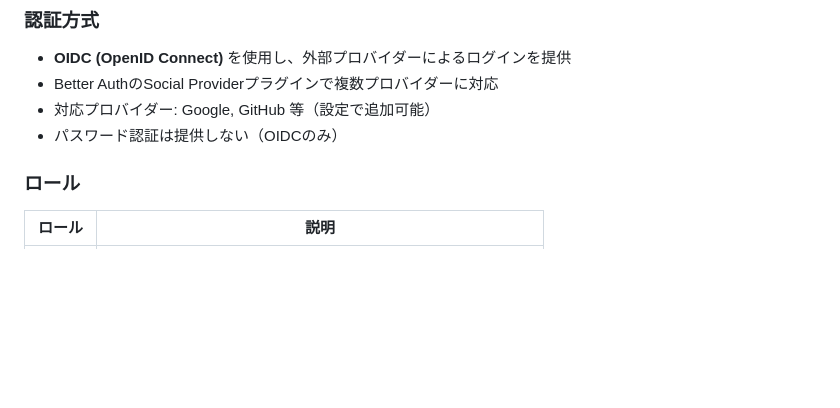
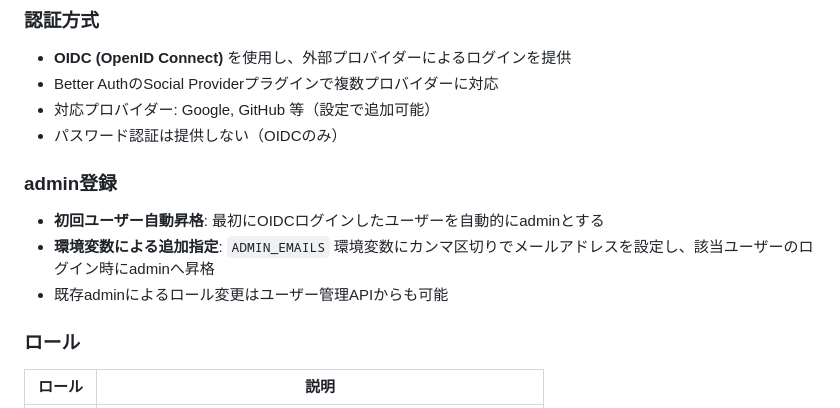
Before and after one commit to oda251/garden, a Markdown page: docs/SPEC.md, the part around the change. GitHub-like rendering; blank space fills up the shorter version.

Commit message:
docs: add admin registration strategy
First OIDC user is auto-promoted to admin. Additional admins can be
specified via ADMIN_EMAILS environment variable.

https://claude.ai/code/session_0166JzkmCVgxGvG3rtoehBMv

```diff
--- a/docs/SPEC.md
+++ b/docs/SPEC.md
@@ -64,6 +64,12 @@ Better Authが管理するユーザーテーブル。アプリケーション固
 - Better AuthのSocial Providerプラグインで複数プロバイダーに対応
 - 対応プロバイダー: Google, GitHub 等（設定で追加可能）
 - パスワード認証は提供しない（OIDCのみ）
+
+### admin登録
+
+- **初回ユーザー自動昇格**: 最初にOIDCログインしたユーザーを自動的にadminとする
+- **環境変数による追加指定**: `ADMIN_EMAILS` 環境変数にカンマ区切りでメールアドレスを設定し、該当ユーザーのログイン時にadminへ昇格
+- 既存adminによるロール変更はユーザー管理APIからも可能
 
 ### ロール
 
```
